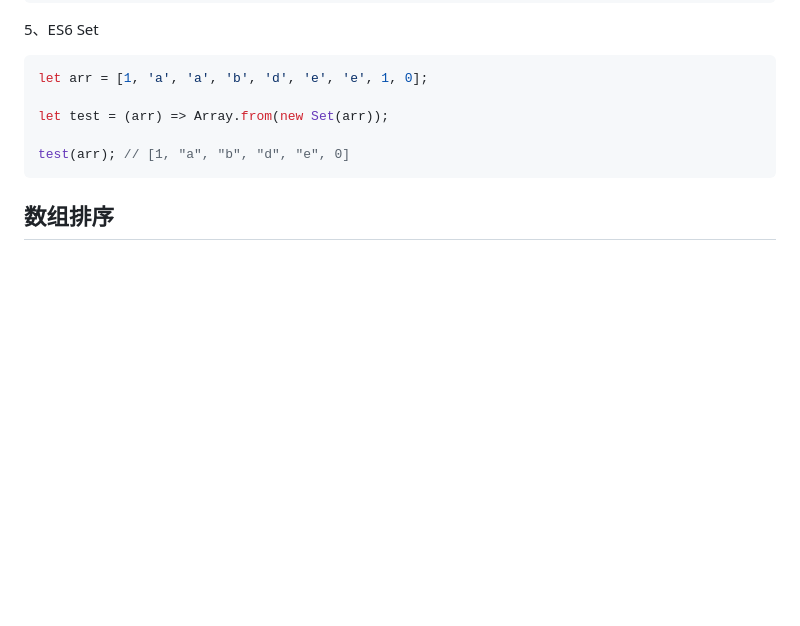
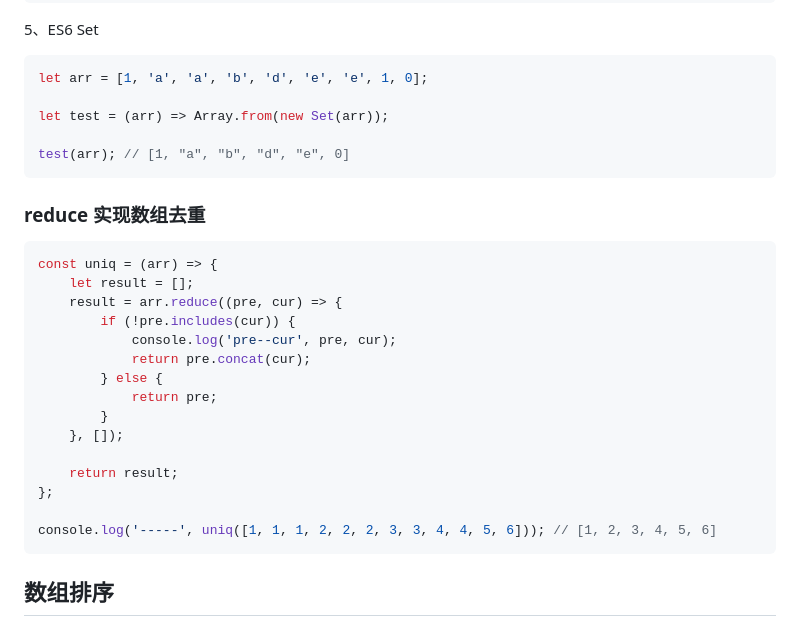
Before and after one commit to dmljc/dumi-set, a Markdown page: docs/basic/index.md, the part around one of its changes. Drawn GitHub-style; blank space fills up the shorter version.

Commit message:
feat:reduce 实现数组去重，求和，数组扁平化

````diff
--- a/docs/basic/index.md
+++ b/docs/basic/index.md
@@ -459,6 +459,26 @@ let test = (arr) => Array.from(new Set(arr));
 test(arr); // [1, "a", "b", "d", "e", 0]
 ```
 
+### reduce 实现数组去重
+
+```js
+const uniq = (arr) => {
+    let result = [];
+    result = arr.reduce((pre, cur) => {
+        if (!pre.includes(cur)) {
+            console.log('pre--cur', pre, cur);
+            return pre.concat(cur);
+        } else {
+            return pre;
+        }
+    }, []);
+
+    return result;
+};
+
+console.log('-----', uniq([1, 1, 1, 2, 2, 2, 3, 3, 4, 4, 5, 6])); // [1, 2, 3, 4, 5, 6]
+```
+
 ## 数组排序
 
 数组排序比较常用的：`冒泡排序`、`快速排序`
````
Also changed, not shown: other parts of docs/basic/index.md (+84 -0 lines).
